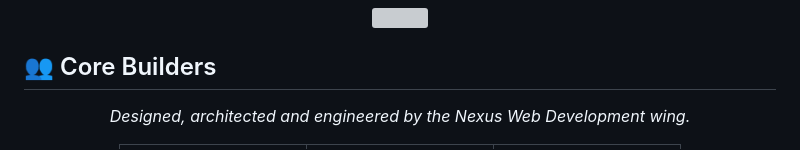
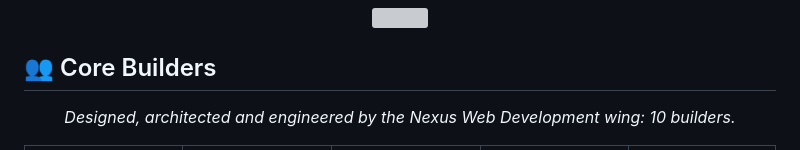
Before and after one commit to Nexus-Web-Development/Nexus-Web-Page, a Markdown page: README.md, the part around one of its changes. Drawn GitHub-style; grey boxes are pictures that could not be loaded.

Commit message:
docs: add full Nexus Web Development team to Core Builders
Co-Authored-By: Claude Opus 5.5 <noreply@anthropic.com>

```diff
--- a/README.md
+++ b/README.md
@@ -212,7 +212,7 @@ A mission-control look in the style of SpaceX: **cinematic darkness, industrial
 
 ## 👥 Core Builders
 
-<p align="center"><i>Designed, architected and engineered by the Nexus Web Development wing.</i></p>
+<p align="center"><i>Designed, architected and engineered by the Nexus Web Development wing: 10 builders.</i></p>
 
 <div align="center">
 <table>
```
Also changed, not shown: other parts of README.md (+60 -9 lines).
